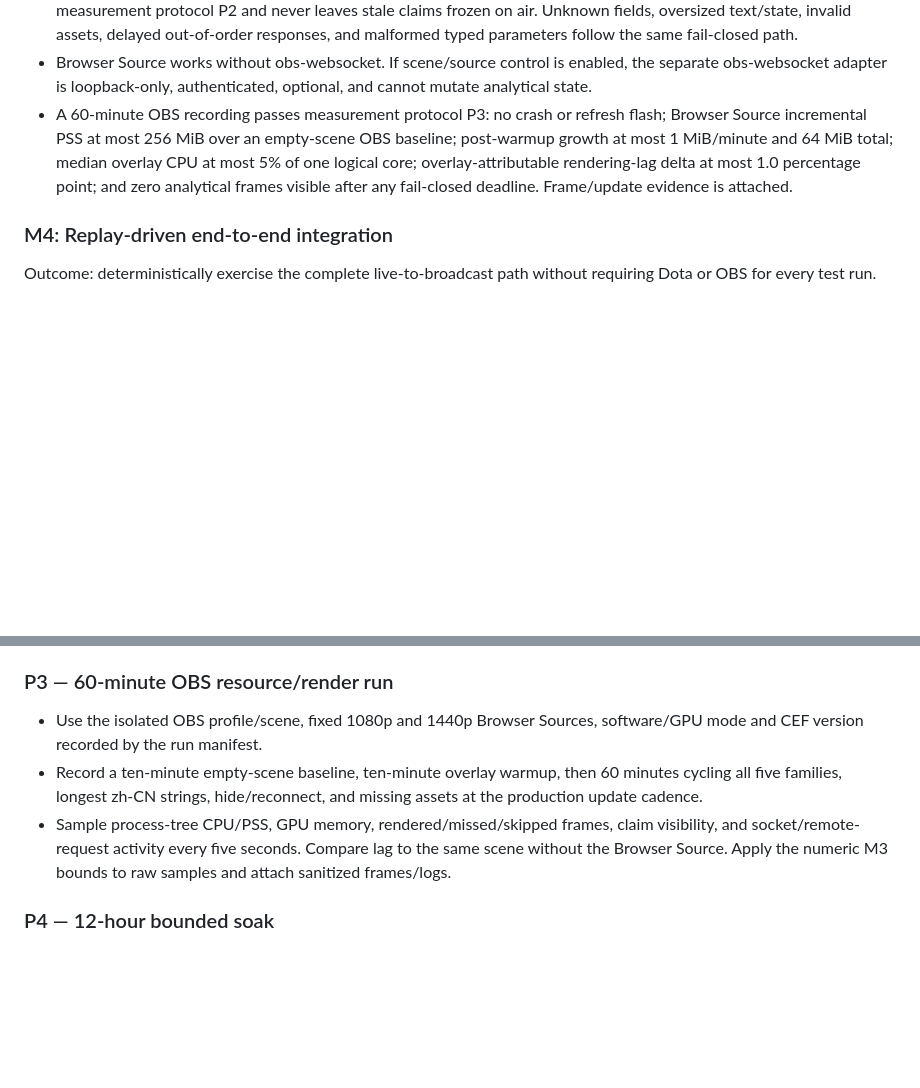
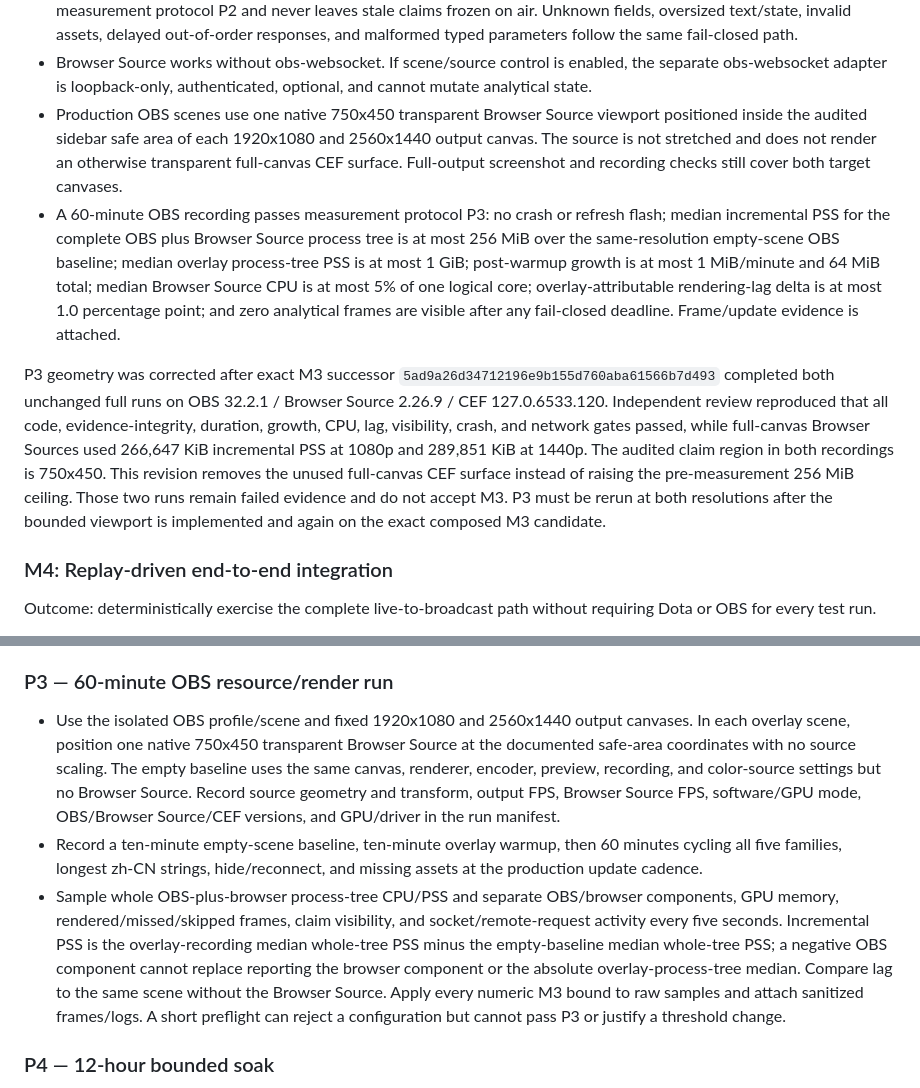
Before and after one commit to PaulOctopusZLWB/dota2-ob, a Markdown page: docs/specs/2026-08-12-ti-broadcast-analytics-program.md, 2 parts joined by grey strips. Rendered like a GitHub page; blank space fills up the shorter version.

Commit message:
DOT-24: bound P3 browser viewport
Co-authored-by: multica-agent <github@multica.ai>

```diff
--- a/docs/specs/2026-08-12-ti-broadcast-analytics-program.md
+++ b/docs/specs/2026-08-12-ti-broadcast-analytics-program.md
@@ -887,12 +887,31 @@ Acceptance:
 - Browser Source works without obs-websocket. If scene/source control is enabled,
   the separate obs-websocket adapter is loopback-only, authenticated, optional,
   and cannot mutate analytical state.
+- Production OBS scenes use one native 750x450 transparent Browser Source
+  viewport positioned inside the audited sidebar safe area of each 1920x1080
+  and 2560x1440 output canvas. The source is not stretched and does not render
+  an otherwise transparent full-canvas CEF surface. Full-output screenshot and
+  recording checks still cover both target canvases.
 - A 60-minute OBS recording passes measurement protocol P3: no crash or refresh
-  flash; Browser Source incremental PSS at most 256 MiB over an empty-scene OBS
-  baseline; post-warmup growth at most 1 MiB/minute and 64 MiB total; median
-  overlay CPU at most 5% of one logical core; overlay-attributable rendering-lag
-  delta at most 1.0 percentage point; and zero analytical frames visible after
-  any fail-closed deadline. Frame/update evidence is attached.
+  flash; median incremental PSS for the complete OBS plus Browser Source process
+  tree is at most 256 MiB over the same-resolution empty-scene OBS baseline;
+  median overlay process-tree PSS is at most 1 GiB; post-warmup growth is at
+  most 1 MiB/minute and 64 MiB total; median Browser Source CPU is at most 5% of
+  one logical core; overlay-attributable rendering-lag delta is at most 1.0
+  percentage point; and zero analytical frames are visible after any fail-closed
+  deadline. Frame/update evidence is attached.
+
+P3 geometry was corrected after exact M3 successor
+`5ad9a26d34712196e9b155d760aba61566b7d493` completed both unchanged full runs
+on OBS 32.2.1 / Browser Source 2.26.9 / CEF 127.0.6533.120. Independent review
+reproduced that all code, evidence-integrity, duration, growth, CPU, lag,
+visibility, crash, and network gates passed, while full-canvas Browser Sources
+used 266,647 KiB incremental PSS at 1080p and 289,851 KiB at 1440p. The audited
+claim region in both recordings is 750x450. This revision removes the unused
+full-canvas CEF surface instead of raising the pre-measurement 256 MiB ceiling.
+Those two runs remain failed evidence and do not accept M3. P3 must be rerun at
+both resolutions after the bounded viewport is implemented and again on the
+exact composed M3 candidate.
 
 ### M4: Replay-driven end-to-end integration
 
@@ -1015,15 +1034,25 @@ and excluded samples are reported, never silently removed.
 
 ### P3 — 60-minute OBS resource/render run
 
-- Use the isolated OBS profile/scene, fixed 1080p and 1440p Browser Sources,
-  software/GPU mode and CEF version recorded by the run manifest.
+- Use the isolated OBS profile/scene and fixed 1920x1080 and 2560x1440 output
+  canvases. In each overlay scene, position one native 750x450 transparent
+  Browser Source at the documented safe-area coordinates with no source
+  scaling. The empty baseline uses the same canvas, renderer, encoder, preview,
+  recording, and color-source settings but no Browser Source. Record source
+  geometry and transform, output FPS, Browser Source FPS, software/GPU mode,
+  OBS/Browser Source/CEF versions, and GPU/driver in the run manifest.
 - Record a ten-minute empty-scene baseline, ten-minute overlay warmup, then 60
   minutes cycling all five families, longest zh-CN strings, hide/reconnect, and
   missing assets at the production update cadence.
-- Sample process-tree CPU/PSS, GPU memory, rendered/missed/skipped frames, claim
-  visibility, and socket/remote-request activity every five seconds. Compare
-  lag to the same scene without the Browser Source. Apply the numeric M3 bounds
-  to raw samples and attach sanitized frames/logs.
+- Sample whole OBS-plus-browser process-tree CPU/PSS and separate OBS/browser
+  components, GPU memory, rendered/missed/skipped frames, claim visibility, and
+  socket/remote-request activity every five seconds. Incremental PSS is the
+  overlay-recording median whole-tree PSS minus the empty-baseline median
+  whole-tree PSS; a negative OBS component cannot replace reporting the browser
+  component or the absolute overlay-process-tree median. Compare lag to the same
+  scene without the Browser Source. Apply every numeric M3 bound to raw samples
+  and attach sanitized frames/logs. A short preflight can reject a configuration
+  but cannot pass P3 or justify a threshold change.
 
 ### P4 — 12-hour bounded soak
 
```
